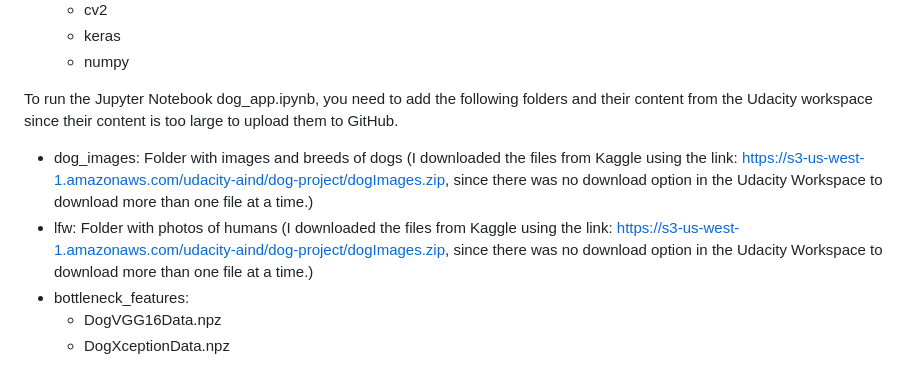
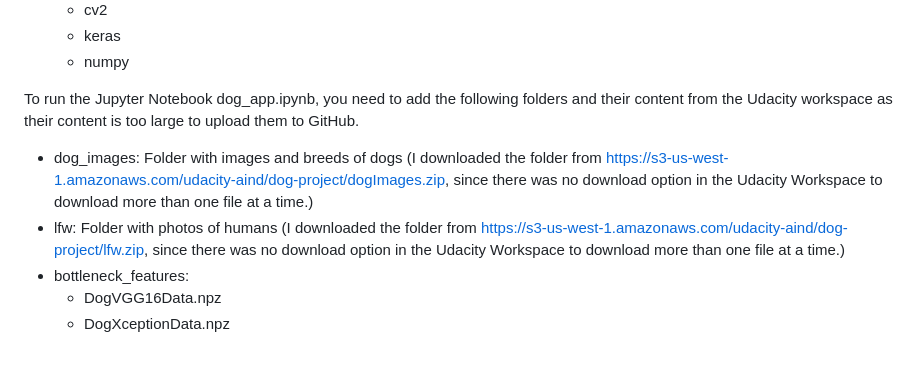
Before and after one commit to carini599/dog_breed_classifier, a Markdown page: README.md, the part around the change. GitHub-like rendering.

Commit message:
docs: add download link for train images

```diff
--- a/README.md
+++ b/README.md
@@ -33,10 +33,10 @@ The following packages are necessary to run the code of the
     * keras
     * numpy
 
-To run the Jupyter Notebook dog_app.ipynb, you need to add the following folders and their content from the Udacity workspace since their content is too large to upload them to GitHub.
+To run the Jupyter Notebook dog_app.ipynb, you need to add the following folders and their content from the Udacity workspace as their content is too large to upload them to GitHub.
 
-* dog_images: Folder with images and breeds of dogs (I downloaded the files from Kaggle using the link: https://s3-us-west-1.amazonaws.com/udacity-aind/dog-project/dogImages.zip, since there was no download option in the Udacity Workspace to download more than one file at a time.)
-* lfw: Folder with photos of humans (I downloaded the files from Kaggle using the link: https://s3-us-west-1.amazonaws.com/udacity-aind/dog-project/dogImages.zip, since there was no download option in the Udacity Workspace to download more than one file at a time.)
+* dog_images: Folder with images and breeds of dogs (I downloaded the folder from https://s3-us-west-1.amazonaws.com/udacity-aind/dog-project/dogImages.zip, since there was no download option in the Udacity Workspace to download more than one file at a time.)
+* lfw: Folder with photos of humans (I downloaded the folder from https://s3-us-west-1.amazonaws.com/udacity-aind/dog-project/lfw.zip, since there was no download option in the Udacity Workspace to download more than one file at a time.)
 * bottleneck_features:
     * DogVGG16Data.npz
     * DogXceptionData.npz
```
